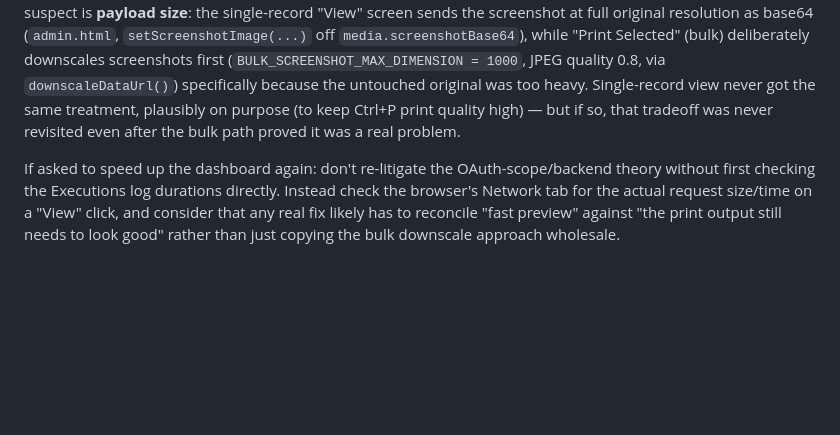
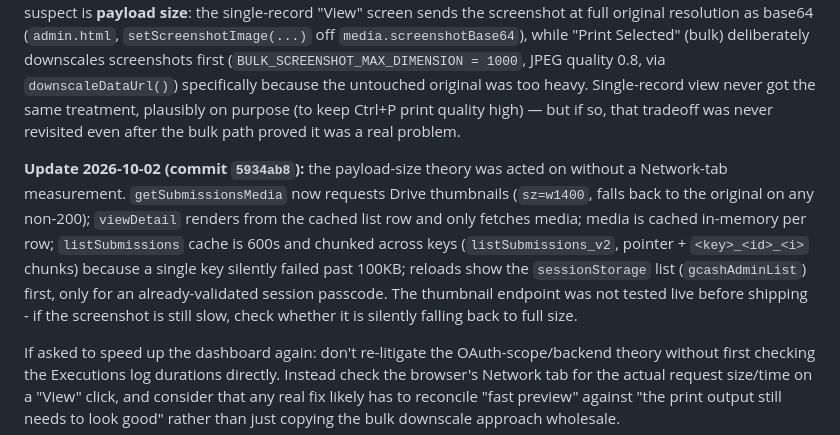
Before and after one commit to photolinepayroll/NoneATM, a Markdown page: CLAUDE.md, the part around the change. Drawn GitHub-style; blank space fills up the shorter version.

Commit message:
Document admin speed-up changes and pending live verification in RESUME.md/CLAUDE.md
Co-Authored-By: Claude Sonnet 5.5 <noreply@anthropic.com>

```diff
--- a/CLAUDE.md
+++ b/CLAUDE.md
@@ -37,6 +37,8 @@ GitHub Pages separately auto-builds/deploys on every push to `main` (standard Pa
 The Apps Script **Executions** log (Extensions → Apps Script → Executions in the editor) only measures server-side script run time — it does *not* include the network time to transfer the response back to the browser, or the time the browser spends decoding/rendering it. A `doPost` entry showing 1-2s "Duration" does not rule out the request feeling slow end-to-end.
 
 Investigated once already (2026-07-28/29 session): every hypothesis involving the *backend* (missing OAuth scope for `UrlFetchApp` silently falling back to a slower path; stale deployed version) was checked against real Executions log data and ruled out — durations were consistently fast (under ~2.5s) with no errors, and the deployed Version's description confirmed it matched the latest push. The remaining, unconfirmed-but-likely suspect is **payload size**: the single-record "View" screen sends the screenshot at full original resolution as base64 (`admin.html`, `setScreenshotImage(...)` off `media.screenshotBase64`), while "Print Selected" (bulk) deliberately downscales screenshots first (`BULK_SCREENSHOT_MAX_DIMENSION = 1000`, JPEG quality 0.8, via `downscaleDataUrl()`) specifically because the untouched original was too heavy. Single-record view never got the same treatment, plausibly on purpose (to keep Ctrl+P print quality high) — but if so, that tradeoff was never revisited even after the bulk path proved it was a real problem.
+
+**Update 2026-10-02 (commit `5934ab8`):** the payload-size theory was acted on without a Network-tab measurement. `getSubmissionsMedia` now requests Drive thumbnails (`sz=w1400`, falls back to the original on any non-200); `viewDetail` renders from the cached list row and only fetches media; media is cached in-memory per row; `listSubmissions` cache is 600s and chunked across keys (`listSubmissions_v2`, pointer + `<key>_<id>_<i>` chunks) because a single key silently failed past 100KB; reloads show the `sessionStorage` list (`gcashAdminList`) first, only for an already-validated session passcode. The thumbnail endpoint was not tested live before shipping - if the screenshot is still slow, check whether it is silently falling back to full size.
 
 If asked to speed up the dashboard again: don't re-litigate the OAuth-scope/backend theory without first checking the Executions log durations directly. Instead check the browser's Network tab for the actual request size/time on a "View" click, and consider that any real fix likely has to reconcile "fast preview" against "the print output still needs to look good" rather than just copying the bulk downscale approach wholesale.
 
```
Also changed, not shown: RESUME.md (+1 -1 lines).
